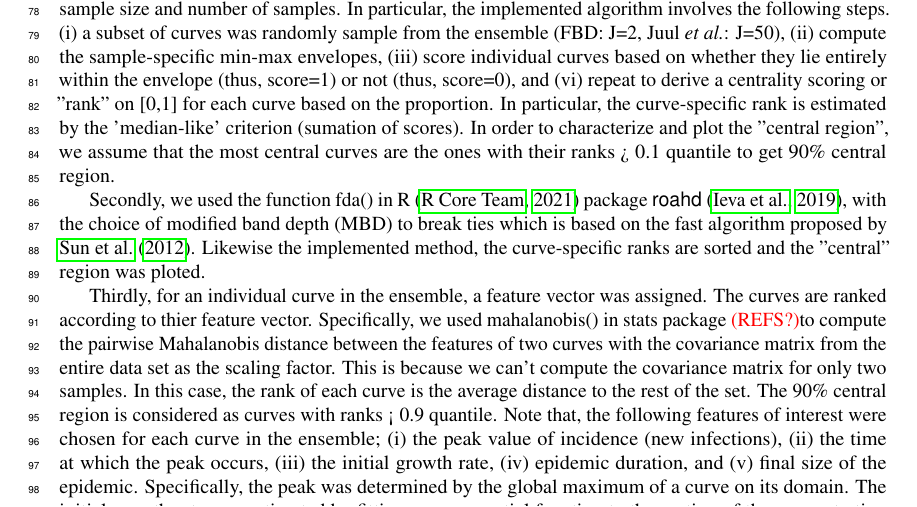
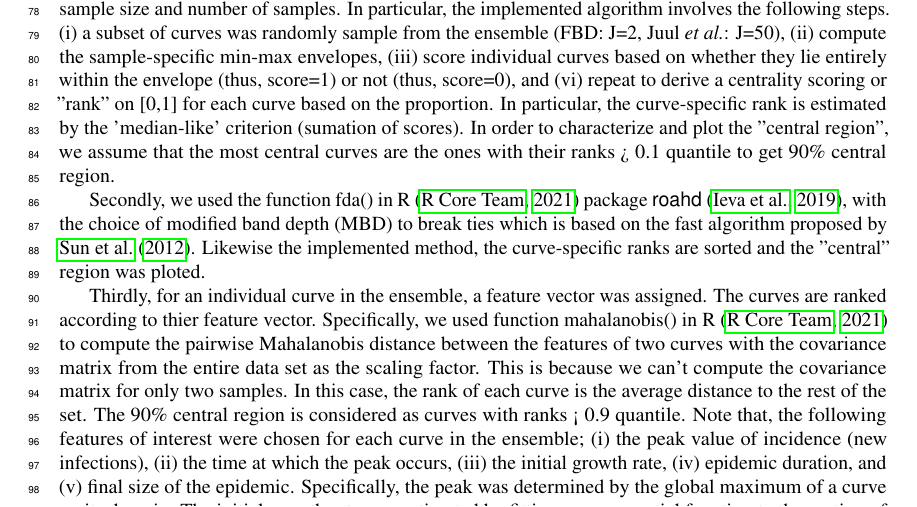
Before and after one commit to aligharouni/commentsFBD, a LaTeX document (curveBP_peerJ.tex): part of page 2 of 4, cut so that both start at the same text. Compiled offline with pdfLaTeX.

Commit message:
minor edit

```diff
--- a/curveBP_peerJ.tex
+++ b/curveBP_peerJ.tex
@@ -44,7 +44,7 @@ First, we implemented \juul's primary sampling-based method in R \citep{R} for d
 
 Secondly, we used the function fda() in R \citep{R} package \pkg{roahd} \citep{roahd}, with the choice of modified band depth (MBD) to break ties which is based on the fast algorithm proposed by \cite{sun2012exact}. Likewise the implemented method, the curve-specific ranks are sorted and the "central" region was ploted.
 
-Thirdly, for an individual curve in the ensemble, a feature vector was assigned. The curves are ranked according to thier feature vector. Specifically, we used mahalanobis() in stats package \needref to compute the pairwise Mahalanobis distance between the features of two curves with the covariance matrix from the entire data set as the scaling factor. This is because we can't compute the covariance matrix for only two samples. In this case, the rank of each curve is the average distance to the rest of the set. The 90\% central region is considered as curves with ranks < 0.9 quantile. Note that, the following features of interest were chosen for each curve in the ensemble; (i) the peak value of incidence (new infections), (ii) the time at which the peak occurs, (iii) the initial growth rate, (iv) epidemic duration, and (v) final size of the epidemic. Specifically, the peak was determined by the global maximum of a curve on its domain. The initial growth rate was estimated by fitting an exponential function to the section of the curve starting from the first day of nonzero prevalence to the day when the prevalence is 10\%. The epidemic duration was determinded by the time between 10\% and 90\% prevalence cumulative cases. The final size was given by the integration of the curve over time.
+Thirdly, for an individual curve in the ensemble, a feature vector was assigned. The curves are ranked according to thier feature vector. Specifically, we used function mahalanobis() in R \citep{R} to compute the pairwise Mahalanobis distance between the features of two curves with the covariance matrix from the entire data set as the scaling factor. This is because we can't compute the covariance matrix for only two samples. In this case, the rank of each curve is the average distance to the rest of the set. The 90\% central region is considered as curves with ranks < 0.9 quantile. Note that, the following features of interest were chosen for each curve in the ensemble; (i) the peak value of incidence (new infections), (ii) the time at which the peak occurs, (iii) the initial growth rate, (iv) epidemic duration, and (v) final size of the epidemic. Specifically, the peak was determined by the global maximum of a curve on its domain. The initial growth rate was estimated by fitting an exponential function to the section of the curve starting from the first day of nonzero prevalence to the day when the prevalence is 10\%. The epidemic duration was determinded by the time between 10\% and 90\% prevalence cumulative cases. The final size was given by the integration of the curve over time.
 
 
 
```
